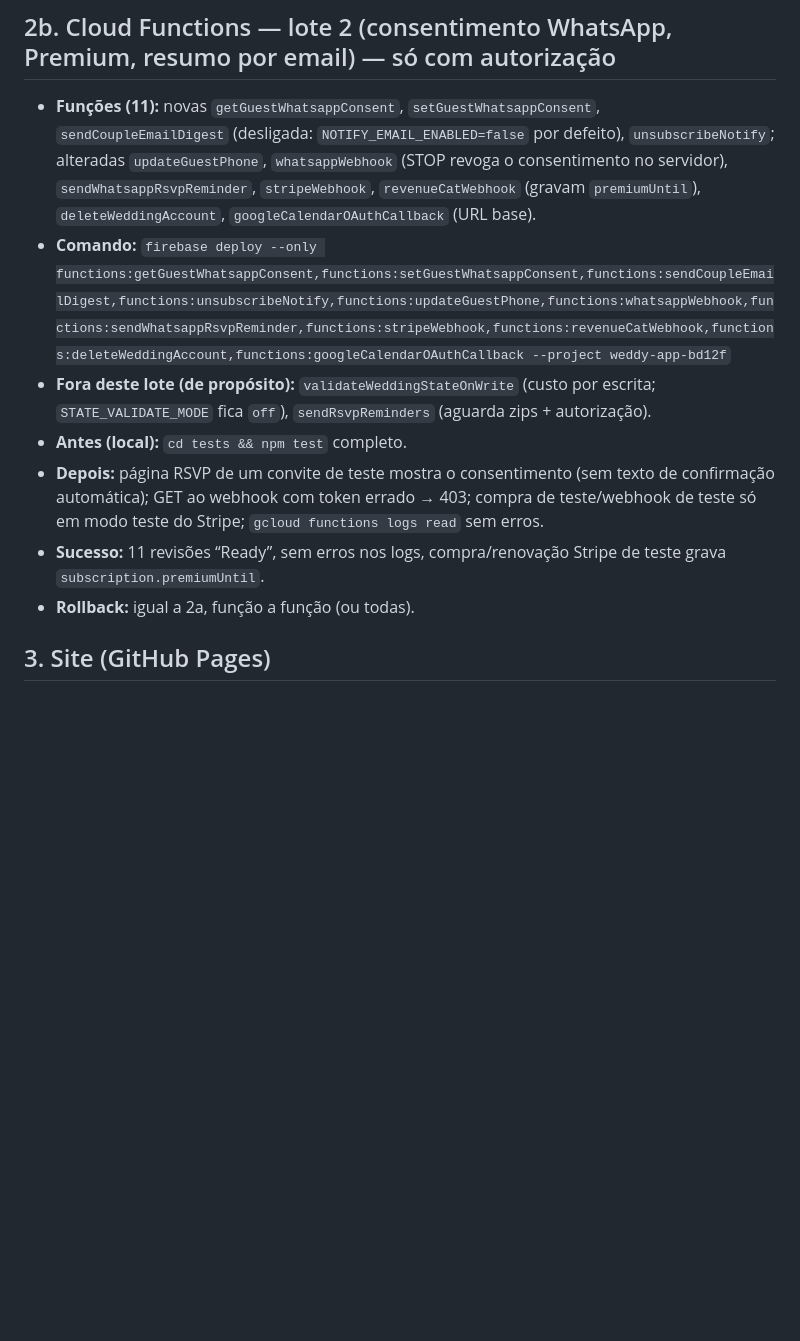
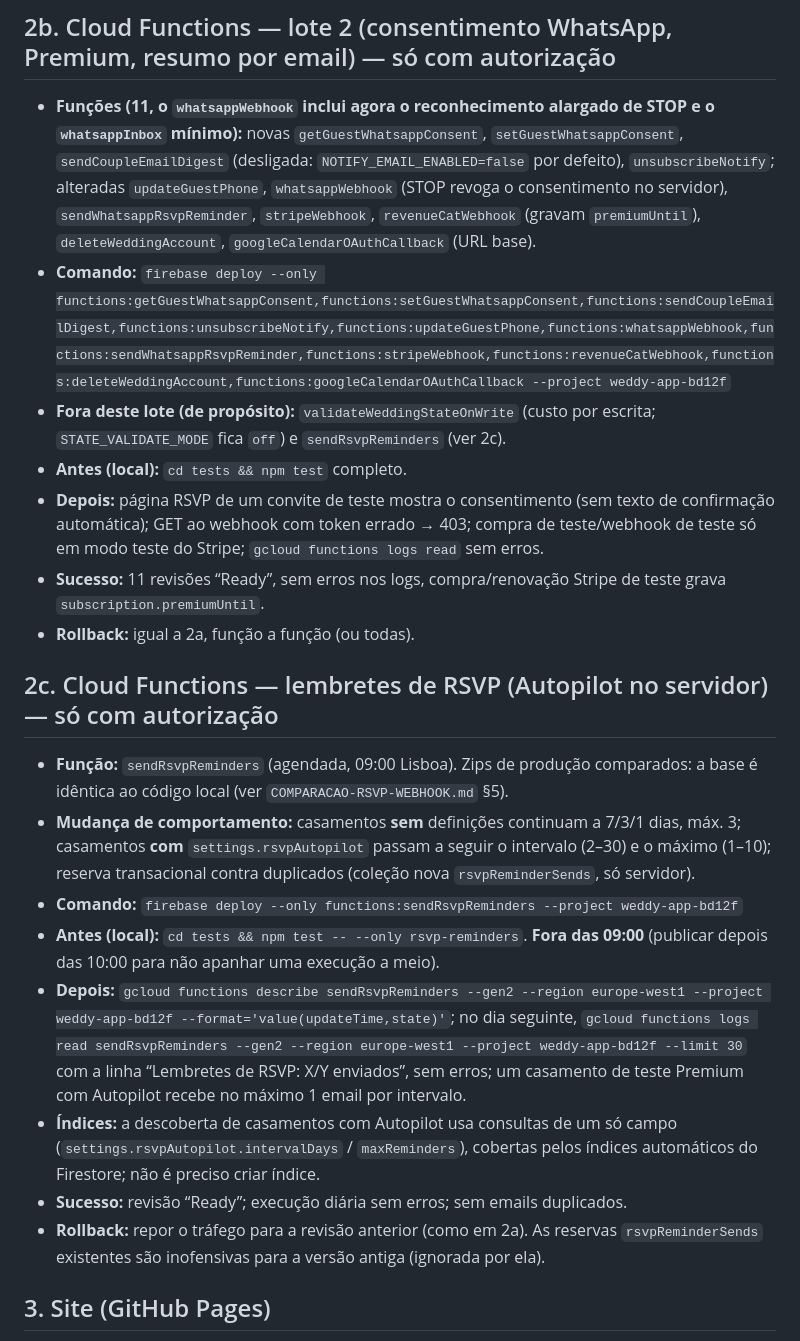
Before and after one commit to ritamatosdoliveira-creator/weddy-app, a Markdown page: docs/seguranca/PLANO-PUBLICACAO.md, the part around the change. Rendered like a GitHub page; blank space fills up the shorter version.

Commit message:
Plano de publicação: etapa 2c (sendRsvpReminders) e STOP alargado

```diff
--- a/docs/seguranca/PLANO-PUBLICACAO.md
+++ b/docs/seguranca/PLANO-PUBLICACAO.md
@@ -34,13 +34,23 @@ O site vai **antes** das regras (diferente da ordem em que me pediste as secçõ
 - **Rollback (imediato, sem rebuild):** `gcloud run revisions list --service=<nome-em-minúsculas> --region europe-west1 --project weddy-app-bd12f` e `gcloud run services update-traffic <nome-em-minúsculas> --to-revisions=<revisao-anterior>=100 --region europe-west1 --project weddy-app-bd12f` (revisão anterior em `~/revisoes-antes.txt`).
 
 ## 2b. Cloud Functions — lote 2 (consentimento WhatsApp, Premium, resumo por email) — só com autorização
-- **Funções (11):** novas `getGuestWhatsappConsent`, `setGuestWhatsappConsent`, `sendCoupleEmailDigest` (desligada: `NOTIFY_EMAIL_ENABLED=false` por defeito), `unsubscribeNotify`; alteradas `updateGuestPhone`, `whatsappWebhook` (STOP revoga o consentimento no servidor), `sendWhatsappRsvpReminder`, `stripeWebhook`, `revenueCatWebhook` (gravam `premiumUntil`), `deleteWeddingAccount`, `googleCalendarOAuthCallback` (URL base).
+- **Funções (11, o `whatsappWebhook` inclui agora o reconhecimento alargado de STOP e o `whatsappInbox` mínimo):** novas `getGuestWhatsappConsent`, `setGuestWhatsappConsent`, `sendCoupleEmailDigest` (desligada: `NOTIFY_EMAIL_ENABLED=false` por defeito), `unsubscribeNotify`; alteradas `updateGuestPhone`, `whatsappWebhook` (STOP revoga o consentimento no servidor), `sendWhatsappRsvpReminder`, `stripeWebhook`, `revenueCatWebhook` (gravam `premiumUntil`), `deleteWeddingAccount`, `googleCalendarOAuthCallback` (URL base).
 - **Comando:** `firebase deploy --only functions:getGuestWhatsappConsent,functions:setGuestWhatsappConsent,functions:sendCoupleEmailDigest,functions:unsubscribeNotify,functions:updateGuestPhone,functions:whatsappWebhook,functions:sendWhatsappRsvpReminder,functions:stripeWebhook,functions:revenueCatWebhook,functions:deleteWeddingAccount,functions:googleCalendarOAuthCallback --project weddy-app-bd12f`
-- **Fora deste lote (de propósito):** `validateWeddingStateOnWrite` (custo por escrita; `STATE_VALIDATE_MODE` fica `off`), `sendRsvpReminders` (aguarda zips + autorização).
+- **Fora deste lote (de propósito):** `validateWeddingStateOnWrite` (custo por escrita; `STATE_VALIDATE_MODE` fica `off`) e `sendRsvpReminders` (ver 2c).
 - **Antes (local):** `cd tests && npm test` completo.
 - **Depois:** página RSVP de um convite de teste mostra o consentimento (sem texto de confirmação automática); GET ao webhook com token errado → 403; compra de teste/webhook de teste só em modo teste do Stripe; `gcloud functions logs read` sem erros.
 - **Sucesso:** 11 revisões “Ready”, sem erros nos logs, compra/renovação Stripe de teste grava `subscription.premiumUntil`.
 - **Rollback:** igual a 2a, função a função (ou todas).
+
+## 2c. Cloud Functions — lembretes de RSVP (Autopilot no servidor) — só com autorização
+- **Função:** `sendRsvpReminders` (agendada, 09:00 Lisboa). Zips de produção comparados: a base é idêntica ao código local (ver `COMPARACAO-RSVP-WEBHOOK.md` §5).
+- **Mudança de comportamento:** casamentos **sem** definições continuam a 7/3/1 dias, máx. 3; casamentos **com** `settings.rsvpAutopilot` passam a seguir o intervalo (2–30) e o máximo (1–10); reserva transacional contra duplicados (coleção nova `rsvpReminderSends`, só servidor).
+- **Comando:** `firebase deploy --only functions:sendRsvpReminders --project weddy-app-bd12f`
+- **Antes (local):** `cd tests && npm test -- --only rsvp-reminders`. **Fora das 09:00** (publicar depois das 10:00 para não apanhar uma execução a meio).
+- **Depois:** `gcloud functions describe sendRsvpReminders --gen2 --region europe-west1 --project weddy-app-bd12f --format='value(updateTime,state)'`; no dia seguinte, `gcloud functions logs read sendRsvpReminders --gen2 --region europe-west1 --project weddy-app-bd12f --limit 30` com a linha “Lembretes de RSVP: X/Y enviados”, sem erros; um casamento de teste Premium com Autopilot recebe no máximo 1 email por intervalo.
+- **Índices:** a descoberta de casamentos com Autopilot usa consultas de um só campo (`settings.rsvpAutopilot.intervalDays` / `maxReminders`), cobertas pelos índices automáticos do Firestore; não é preciso criar índice.
+- **Sucesso:** revisão “Ready”; execução diária sem erros; sem emails duplicados.
+- **Rollback:** repor o tráfego para a revisão anterior (como em 2a). As reservas `rsvpReminderSends` existentes são inofensivas para a versão antiga (ignorada por ela).
 
 ## 3. Site (GitHub Pages)
 - **Ficheiros:** `app/index.html`, `app/sw.js` (cache `weddy-v325-comparador`), `rsvp.html`.
```
